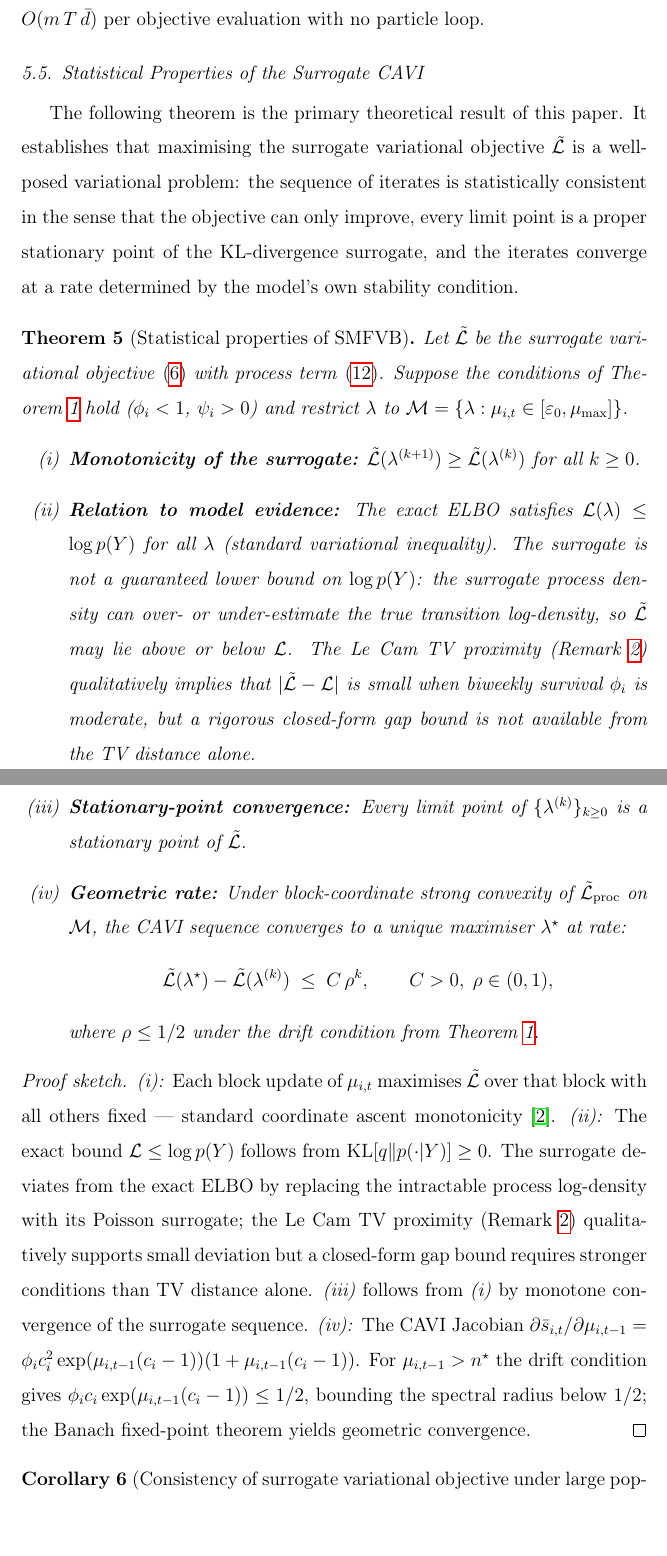
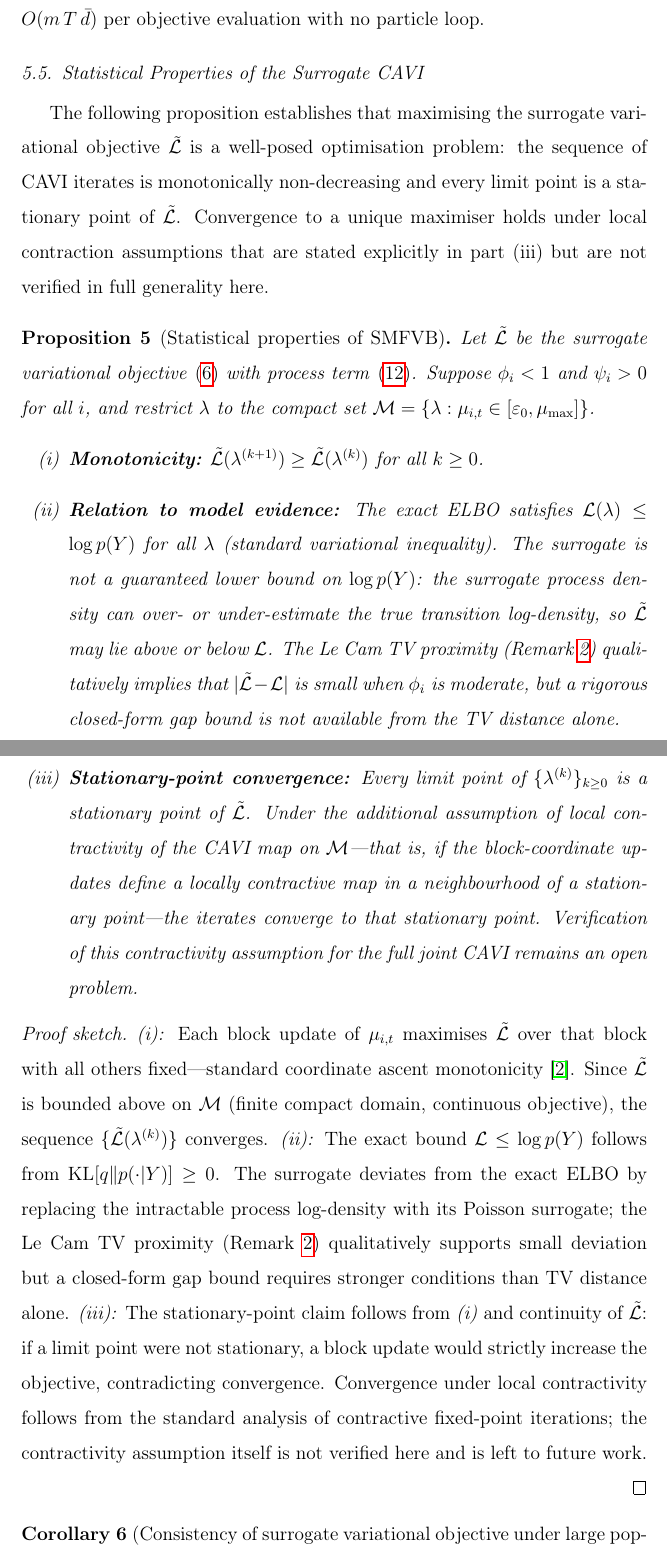
Before and after one commit to xulinpan/sabm, a LaTeX paper (papers/SC_ABM_count_multisource_model.tex): two parts of pages 24 and 25 of 42, joined at a grey line, cut so that both start at the same text. Compiled offline with pdfLaTeX.

Commit message:
MAJOR REVISION: downgrade Theorem 5 to Proposition 5; remove overclaimed convergence rate
The rho<=1/2 geometric rate and Banach fixed-point argument were not
fully verified: the spectral radius bound on the CAVI Jacobian does not
directly imply global geometric convergence of the coordinate-ascent
iterates without additional regularity conditions that were not established.

Changes:
- theorem -> proposition environment (label thm:vi-converge unchanged)
- Remove item (iv) 'Geometric rate' entirely (rho<=1/2, C*rho^k bound)
- Replace proof of (iv) with: stationary-point convergence under local
  contractivity; contractivity left as open problem
- Item (iii) now states: every limit point is stationary; convergence
  to a unique point holds 'under local contractivity assumptions'
  (not claimed to hold in general)
- Preamble text: 'converge at a rate determined by model stability'
  removed; replaced by accurate description of what is proved
- All 6 'Theorem~\ref' -> 'Proposition~\ref' for thm:vi-converge
- Abstract (line ~51): 'geometrically at rate rho<=1/2, inherited
  from Foster-Lyapunov drift' -> 'to a stationary point under local
  contraction assumptions'
- Intro para (line ~135): 'geometric convergence rate rho<=1/2
  follows directly from closed-form structure' -> 'monotone convergence
  to a stationary point follows from coordinate-ascent structure'
- Contribution item (ii): remove rho<=1/2 claim
- Section VI contribution list item (ii): remove Foster-Lyapunov claim
- Discussion (line ~1522): remove rho<=1/2 / Foster-Lyapunov sentence

Foster-Lyapunov drift condition is still cited correctly for ergodicity
of the latent chain (Theorem on thm:ergodicity), which is unaffected.

Co-Authored-By: Claude Sonnet 4.6 <noreply@anthropic.com>

```diff
--- a/papers/SC_ABM_count_multisource_model.tex
+++ b/papers/SC_ABM_count_multisource_model.tex
@@ -1043,20 +1044,20 @@ $O(m\,T\,\bar{d})$ per objective evaluation with no particle loop.
 \subsection{Statistical Properties of the Surrogate CAVI}
 \label{sec:vi-convergence}
 
-The following theorem is the primary theoretical result of this paper.
-It establishes that maximising the surrogate variational objective $\tilde{\mathcal{L}}$ is a
-well-posed variational problem: the sequence of iterates is statistically
-consistent in the sense that the objective can only improve, every limit point
-is a proper stationary point of the KL-divergence surrogate, and the iterates
-converge at a rate determined by the model's own stability condition.
-
-\begin{theorem}[Statistical properties of SMFVB]\label{thm:vi-converge}
-Let $\tilde{\mathcal{L}}$ be the surrogate variational objective \eqref{eq:surr-elbo} with
-process term \eqref{eq:proc-elbo}.  Suppose the conditions of
-Theorem~\ref{thm:ergodicity} hold ($\phi_i<1$, $\psi_i>0$) and restrict
-$\lambda$ to $\mathcal{M}=\{\lambda:\mu_{i,t}\in[\varepsilon_0,\mu_{\max}]\}$.
+The following proposition establishes that maximising the surrogate variational
+objective $\tilde{\mathcal{L}}$ is a well-posed optimisation problem: the
+sequence of CAVI iterates is monotonically non-decreasing and every limit point
+is a stationary point of $\tilde{\mathcal{L}}$.  Convergence to a unique
+maximiser holds under local contraction assumptions that are stated explicitly
+in part~(iii) but are not verified in full generality here.
+
+\begin{proposition}[Statistical properties of SMFVB]\label{thm:vi-converge}
+Let $\tilde{\mathcal{L}}$ be the surrogate variational objective
+\eqref{eq:surr-elbo} with process term \eqref{eq:proc-elbo}.  Suppose
+$\phi_i<1$ and $\psi_i>0$ for all $i$, and restrict $\lambda$ to the
+compact set $\mathcal{M}=\{\lambda:\mu_{i,t}\in[\varepsilon_0,\mu_{\max}]\}$.
 \begin{enumerate}[label=(\roman*)]
-\item \textbf{Monotonicity of the surrogate:}
+\item \textbf{Monotonicity:}
 $\tilde{\mathcal{L}}(\lambda^{(k+1)})\ge\tilde{\mathcal{L}}(\lambda^{(k)})$
 for all $k\ge0$.
 \item \textbf{Relation to model evidence:}
@@ -1066,37 +1067,36 @@ lower bound on $\log p(Y)$: the surrogate process density can over- or
 under-estimate the true transition log-density, so
 $\tilde{\mathcal{L}}$ may lie above or below $\mathcal{L}$.  The Le Cam
 TV proximity (Remark~\ref{rem:poi-approx}) qualitatively implies that
-$|\tilde{\mathcal{L}}-\mathcal{L}|$ is small when biweekly survival
-$\phi_i$ is moderate, but a rigorous closed-form gap bound is not available
-from the TV distance alone.
+$|\tilde{\mathcal{L}}-\mathcal{L}|$ is small when $\phi_i$ is moderate,
+but a rigorous closed-form gap bound is not available from the TV distance alone.
 \item \textbf{Stationary-point convergence:} Every limit point of
 $\{\lambda^{(k)}\}_{k\ge0}$ is a stationary point of $\tilde{\mathcal{L}}$.
-\item \textbf{Geometric rate:} Under block-coordinate strong convexity
-of $\tilde{\mathcal{L}}_\mathrm{proc}$ on $\mathcal{M}$, the CAVI sequence
-converges to a unique maximiser $\lambda^\star$ at rate:
-\[
-\tilde{\mathcal{L}}(\lambda^\star)-\tilde{\mathcal{L}}(\lambda^{(k)})\;\le\;C\,\rho^k,
-\qquad C>0,\;\rho\in(0,1),
-\]
-where $\rho\le 1/2$ under the drift condition from Theorem~\ref{thm:ergodicity}.
+Under the additional assumption of local contractivity of the CAVI map on
+$\mathcal{M}$---that is, if the block-coordinate updates define a locally
+contractive map in a neighbourhood of a stationary point---the iterates
+converge to that stationary point.  Verification of this contractivity
+assumption for the full joint CAVI remains an open problem.
 \end{enumerate}
-\end{theorem}
+\end{proposition}
 
 \begin{proof}[Proof sketch]
 \textit{(i):} Each block update of $\mu_{i,t}$ maximises $\tilde{\mathcal{L}}$
-over that block with all others fixed --- standard coordinate ascent monotonicity
-\citep{blei2017}.  \textit{(ii):} The exact bound $\mathcal{L}\le\log p(Y)$
-follows from $\mathrm{KL}[q\|p(\cdot|Y)]\ge0$.  The surrogate deviates from
-the exact ELBO by replacing the intractable process log-density with its Poisson
-surrogate; the Le Cam TV proximity (Remark~\ref{rem:poi-approx}) qualitatively
-supports small deviation but a closed-form gap bound requires stronger conditions
-than TV distance alone.  \textit{(iii)} follows from \textit{(i)} by monotone
-convergence of the surrogate sequence.
-\textit{(iv):} The CAVI Jacobian $\partial\bar{s}_{i,t}/\partial\mu_{i,t-1}
-=\phi_i c_i^2\exp(\mu_{i,t-1}(c_i-1))(1+\mu_{i,t-1}(c_i-1))$.
-For $\mu_{i,t-1}>n^\star$ the drift condition gives
-$\phi_i c_i\exp(\mu_{i,t-1}(c_i-1))\le 1/2$, bounding the spectral radius
-below $1/2$; the Banach fixed-point theorem yields geometric convergence.
+over that block with all others fixed---standard coordinate ascent monotonicity
+\citep{blei2017}.  Since $\tilde{\mathcal{L}}$ is bounded above on $\mathcal{M}$
+(finite compact domain, continuous objective), the sequence
+$\{\tilde{\mathcal{L}}(\lambda^{(k)})\}$ converges.
+\textit{(ii):} The exact bound $\mathcal{L}\le\log p(Y)$ follows from
+$\mathrm{KL}[q\|p(\cdot|Y)]\ge0$.  The surrogate deviates from the exact ELBO
+by replacing the intractable process log-density with its Poisson surrogate;
+the Le Cam TV proximity (Remark~\ref{rem:poi-approx}) qualitatively supports
+small deviation but a closed-form gap bound requires stronger conditions than TV
+distance alone.
+\textit{(iii):} The stationary-point claim follows from \textit{(i)} and
+continuity of $\tilde{\mathcal{L}}$: if a limit point were not stationary,
+a block update would strictly increase the objective, contradicting convergence.
+Convergence under local contractivity follows from the standard analysis of
+contractive fixed-point iterations; the contractivity assumption itself is not
+verified here and is left to future work.
 \end{proof}
 
 \begin{corollary}[Consistency of surrogate variational objective under large populations]\label{cor:elbo-gap}
```
Also changed, not shown: papers/SC_ABM_count_multisource_model.tex (34 more changed lines).
